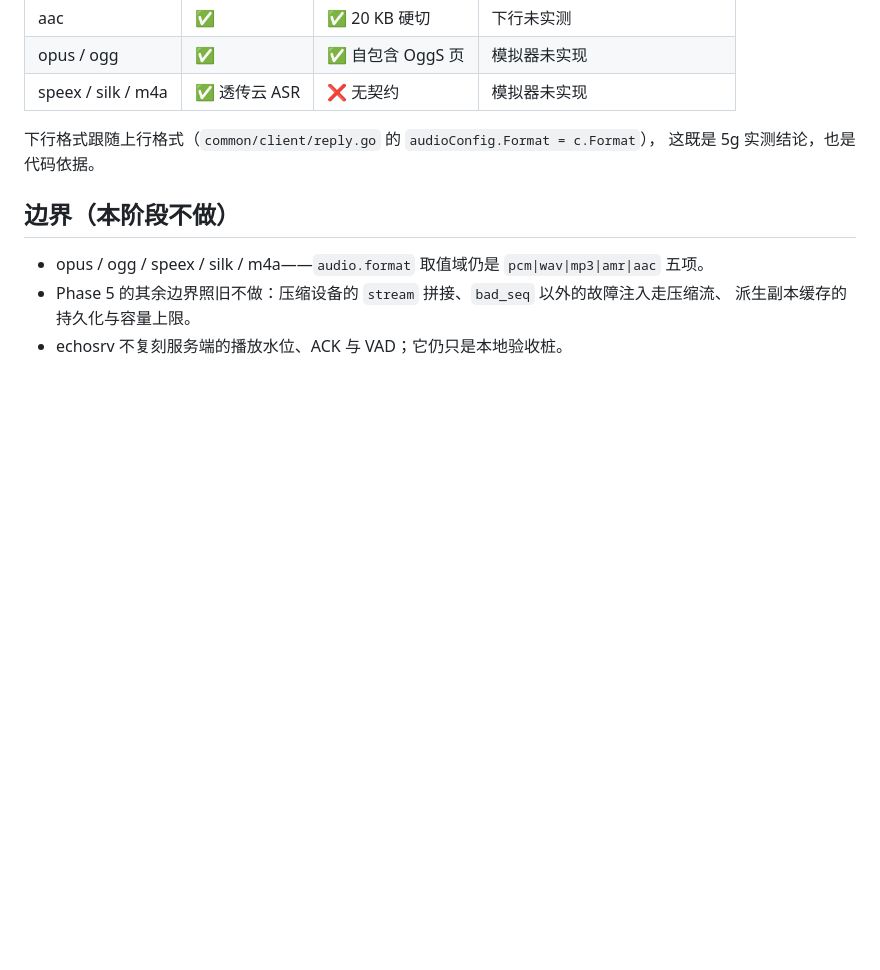
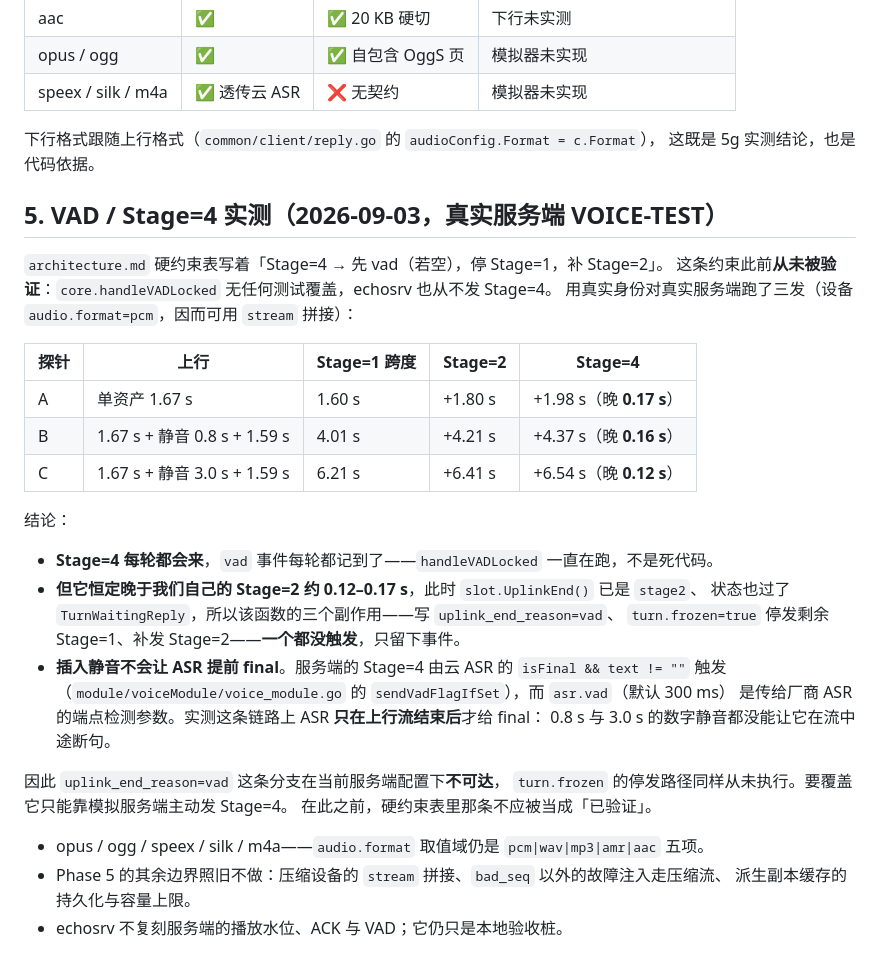
Before and after one commit to xie-fan/device, a Markdown page: docs/toy-device-simulator/phase6.md, the part around the change. Drawn GitHub-style; blank space fills up the shorter version.

Commit message:
phase6: 补 VAD/Stage=4 的真实服务端实测结论
用真实身份对 VOICE-TEST 跑了三发（单资产 / 插 0.8s 静音 / 插 3.0s 静音）：
Stage=4 每轮都来，但恒定晚于设备自己发的 Stage=2 约 0.12-0.17s，
handleVADLocked 的三个副作用（uplink_end_reason=vad、turn.frozen 停发
剩余 Stage=1、补发 Stage=2）一个都没触发，只留下 vad 事件。

插静音不会让云 ASR 提前 final——服务端的 Stage=4 由 isFinal && text != ""
触发，实测 ASR 只在上行流结束后才给 final，0.8s 与 3.0s 静音都没能让它
在流中途断句。

即 architecture.md 硬约束表里的「Stage=4 → 停 Stage=1，补 Stage=2」在当前
服务端配置下不可达，不应被当成已验证。

Co-Authored-By: Claude Opus 5 <noreply@anthropic.com>

```diff
--- a/docs/toy-device-simulator/phase6.md
+++ b/docs/toy-device-simulator/phase6.md
@@ -93,7 +93,32 @@ mode 4 坏帧吃掉、读成 **20.684 s**；去重后 **20.000 s**，`?raw=1`
 下行格式跟随上行格式（`common/client/reply.go` 的 `audioConfig.Format = c.Format`），
 这既是 5g 实测结论，也是代码依据。
 
-## 边界（本阶段不做）
+## 5. VAD / Stage=4 实测（2026-09-03，真实服务端 VOICE-TEST）
+
+`architecture.md` 硬约束表写着「Stage=4 → 先 vad（若空），停 Stage=1，补 Stage=2」。
+这条约束此前**从未被验证**：`core.handleVADLocked` 无任何测试覆盖，echosrv 也从不发 Stage=4。
+用真实身份对真实服务端跑了三发（设备 `audio.format=pcm`，因而可用 `stream` 拼接）：
+
+| 探针 | 上行 | Stage=1 跨度 | Stage=2 | Stage=4 |
+|---|---|---|---|---|
+| A | 单资产 1.67 s | 1.60 s | +1.80 s | +1.98 s（晚 **0.17 s**） |
+| B | 1.67 s + 静音 0.8 s + 1.59 s | 4.01 s | +4.21 s | +4.37 s（晚 **0.16 s**） |
+| C | 1.67 s + 静音 3.0 s + 1.59 s | 6.21 s | +6.41 s | +6.54 s（晚 **0.12 s**） |
+
+结论：
+
+- **Stage=4 每轮都会来**，`vad` 事件每轮都记到了——`handleVADLocked` 一直在跑，不是死代码。
+- **但它恒定晚于我们自己的 Stage=2 约 0.12–0.17 s**，此时 `slot.UplinkEnd()` 已是 `stage2`、
+  状态也过了 `TurnWaitingReply`，所以该函数的三个副作用——写 `uplink_end_reason=vad`、
+  `turn.frozen=true` 停发剩余 Stage=1、补发 Stage=2——**一个都没触发**，只留下事件。
+- **插入静音不会让 ASR 提前 final**。服务端的 Stage=4 由云 ASR 的 `isFinal && text != ""`
+  触发（`module/voiceModule/voice_module.go` 的 `sendVadFlagIfSet`），而 `asr.vad`（默认 300 ms）
+  是传给厂商 ASR 的端点检测参数。实测这条链路上 ASR **只在上行流结束后**才给 final：
+  0.8 s 与 3.0 s 的数字静音都没能让它在流中途断句。
+
+因此 `uplink_end_reason=vad` 这条分支在当前服务端配置下**不可达**，
+`turn.frozen` 的停发路径同样从未执行。要覆盖它只能靠模拟服务端主动发 Stage=4。
+在此之前，硬约束表里那条不应被当成「已验证」。
 
 - opus / ogg / speex / silk / m4a——`audio.format` 取值域仍是 `pcm|wav|mp3|amr|aac` 五项。
 - Phase 5 的其余边界照旧不做：压缩设备的 `stream` 拼接、`bad_seq` 以外的故障注入走压缩流、
```
